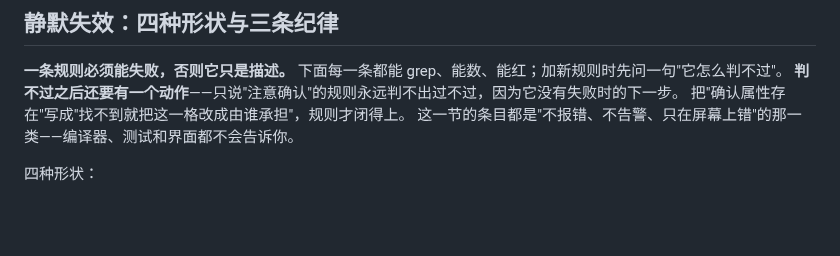
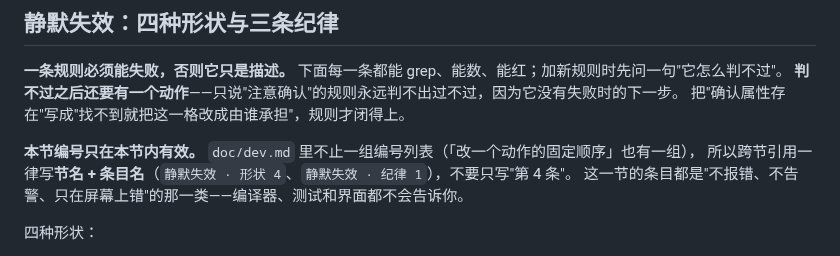
Before and after one commit to ilpoint/WhaleGenie, a Markdown page: doc/dev.md, the part around the change. GitHub-like rendering; blank space fills up the shorter version.

Commit message:
dev.md：本节编号只在节内有效，跨节引用写节名加条目名
同一份文件里有多组编号列表，只写序号会指错人。

```diff
--- a/doc/dev.md
+++ b/doc/dev.md
@@ -496,6 +496,9 @@ DPI、显示器数量、Edge/Python/AutoHotkey 版本）、步骤与观察结果
 **一条规则必须能失败，否则它只是描述。** 下面每一条都能 grep、能数、能红；加新规则时先问一句"它怎么判不过"。
 **判不过之后还要有一个动作**——只说"注意确认"的规则永远判不出过不过，因为它没有失败时的下一步。
 把"确认属性存在"写成"找不到就把这一格改成由谁承担"，规则才闭得上。
+
+**本节编号只在本节内有效。** `doc/dev.md` 里不止一组编号列表（「改一个动作的固定顺序」也有一组），
+所以跨节引用一律写**节名 + 条目名**（`静默失效 · 形状 4`、`静默失效 · 纪律 1`），不要只写"第 4 条"。
 这一节的条目都是"不报错、不告警、只在屏幕上错"的那一类——编译器、测试和界面都不会告诉你。
 
 四种形状：
```
